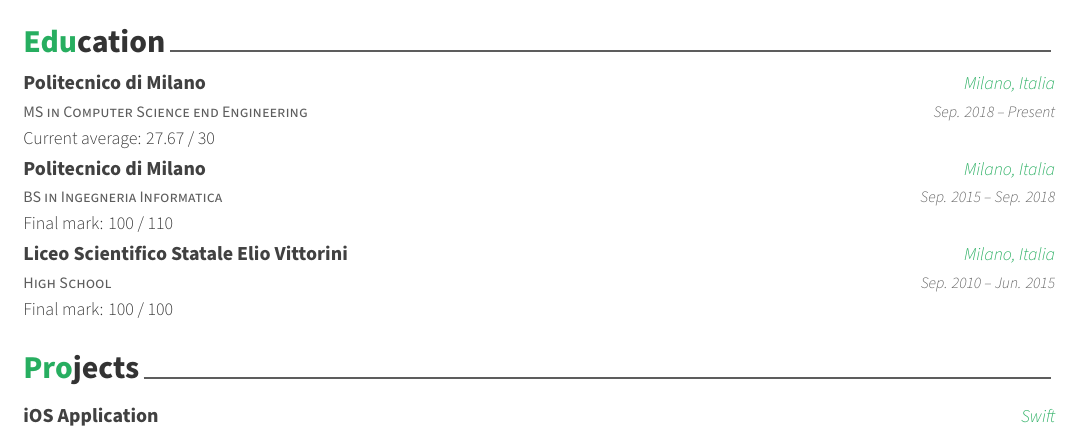
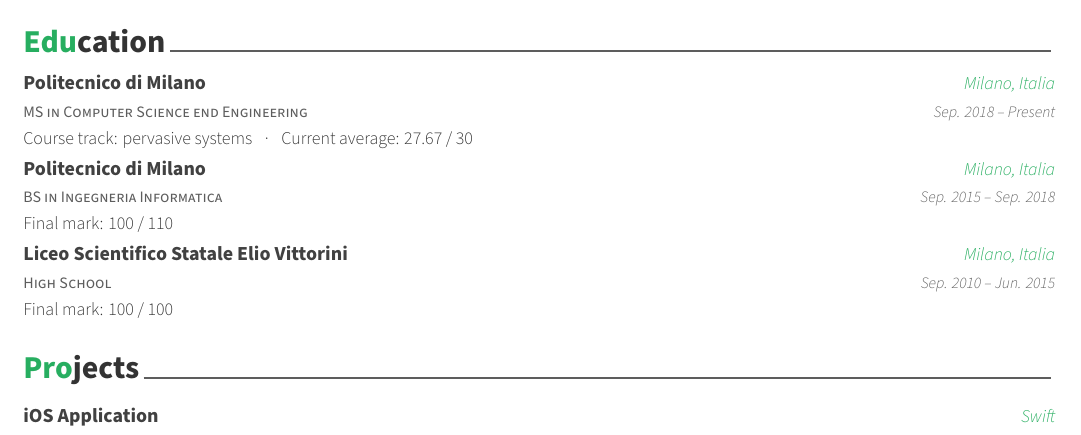
Before and after one commit to fabiocody/cv, a LaTeX CV (cv/cv.tex, which reads cv/parts/education.tex): part of the page, cut so that both start at the same text. Compiled offline with XeLaTeX.

Commit message:
Add course track on MS

```diff
--- a/cv/parts/education.tex
+++ b/cv/parts/education.tex
@@ -15,7 +15,7 @@
     {Politecnico di Milano}
     {Milano, Italia}
     {Sep. 2018 -- Present}
-    {Current average: 27.67 / 30}
+    {Course track: pervasive systems {\enskip\cdotp\enskip} Current average: 27.67 / 30}
 
 \cventry
     {BS in Ingegneria Informatica}
```
Also changed, not shown: cv/cv.pdf.
